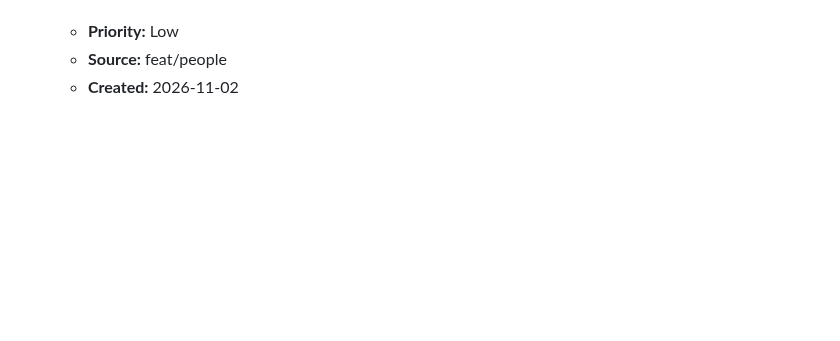
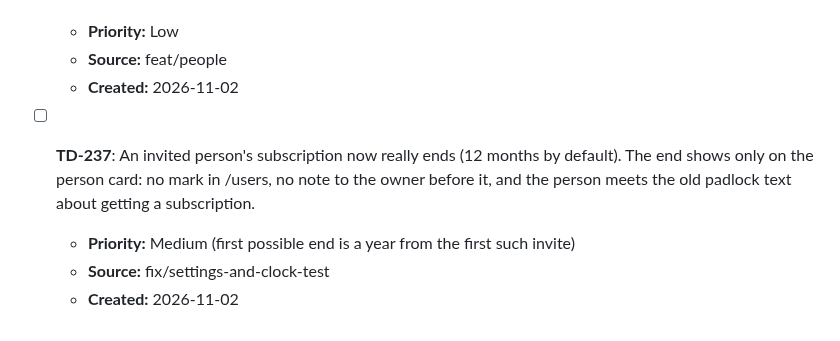
Before and after one commit to JuliiaZhuravleva/nutricore, a Markdown page: _tech-debt-backlog.md, the part around the change. GitHub-like rendering; blank space fills up the shorter version.

Commit message:
docs(debt): an invited person's subscription can now end unseen
Co-Authored-By: Claude Opus 5.5 <noreply@anthropic.com>
Claude-Session: https://claude.ai/code/session_01MZRdTwAyisGAG7mwBhSqbw

```diff
--- a/_tech-debt-backlog.md
+++ b/_tech-debt-backlog.md
@@ -191,3 +191,7 @@ Medium / Low / без приоритета, открытые. Не читать
   - **Priority:** Low
   - **Source:** feat/people
   - **Created:** 2026-11-02
+- [ ] **TD-237**: An invited person's subscription now really ends (12 months by default). The end shows only on the person card: no mark in /users, no note to the owner before it, and the person meets the old padlock text about getting a subscription.
+  - **Priority:** Medium (first possible end is a year from the first such invite)
+  - **Source:** fix/settings-and-clock-test
+  - **Created:** 2026-11-02
```
